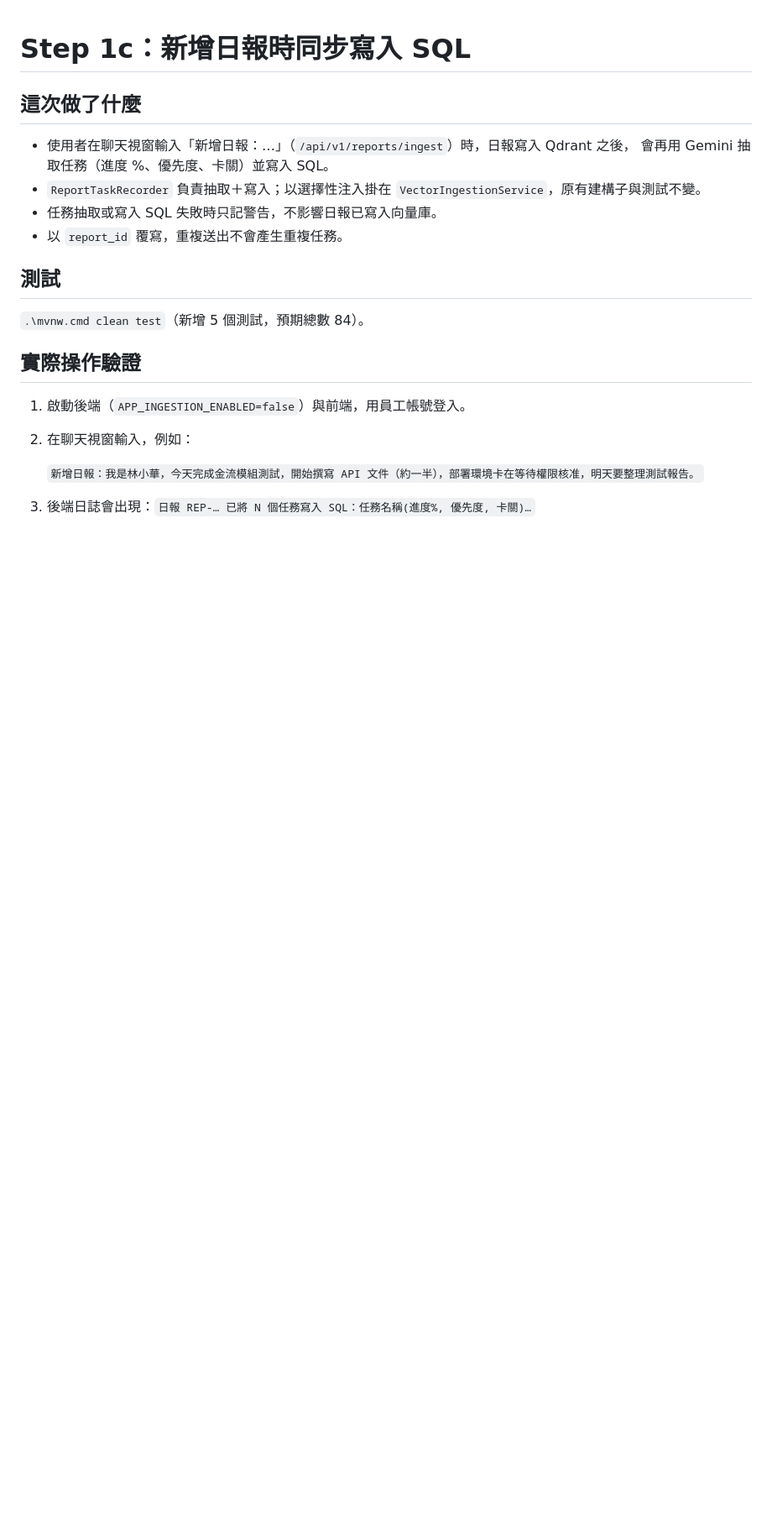
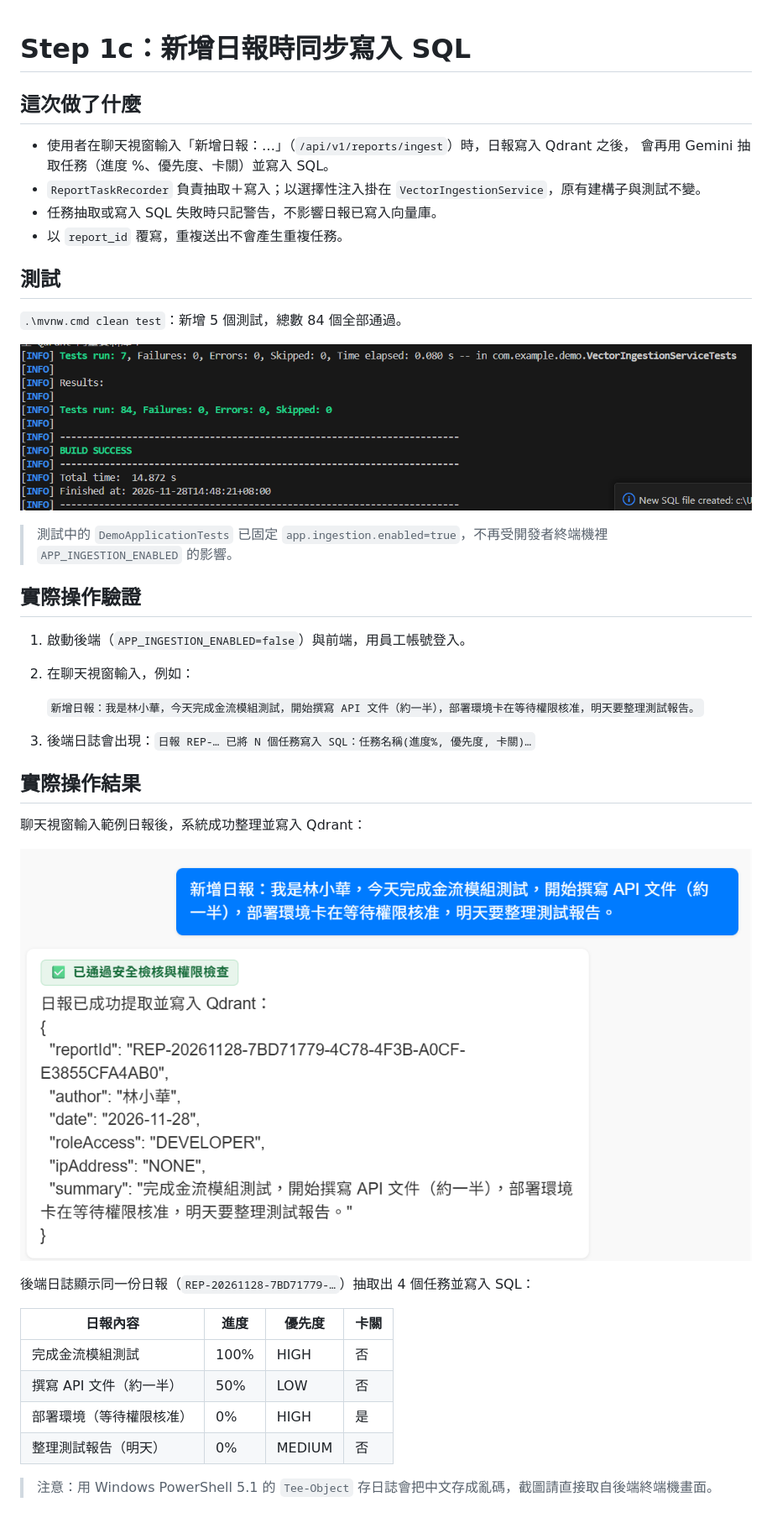
Before and after one commit to aajack1029-sketch/-AI-SDLC-AI-Chatbot, a Markdown page: docs/progress/step1c-runtime-ingest.md, the part around the change. Shown at 84% size. GitHub-like rendering; pictures changed too: docs/progress/img/step1c-chat-ingest.png (added), docs/progress/img/step1c-test-success.png (added); blank space fills up the shorter version.

Commit message:
Add Step 1c screenshots and results to progress notes
Co-Authored-By: Claude Sonnet 5.5 <noreply@anthropic.com>
Claude-Session: https://claude.ai/code/session_01YKy3HMt5WedrZNb7wKJWUs

```diff
--- a/docs/progress/step1c-runtime-ingest.md
+++ b/docs/progress/step1c-runtime-ingest.md
@@ -8,7 +8,11 @@
 - 以 `report_id` 覆寫，重複送出不會產生重複任務。
 
 ## 測試
-`.\mvnw.cmd clean test`（新增 5 個測試，預期總數 84）。
+`.\mvnw.cmd clean test`：新增 5 個測試，總數 84 個全部通過。
+
+![Step 1c 測試通過](img/step1c-test-success.png)
+
+> 測試中的 `DemoApplicationTests` 已固定 `app.ingestion.enabled=true`，不再受開發者終端機裡 `APP_INGESTION_ENABLED` 的影響。
 
 ## 實際操作驗證
 1. 啟動後端（`APP_INGESTION_ENABLED=false`）與前端，用員工帳號登入。
@@ -17,3 +21,19 @@
    `新增日報：我是林小華，今天完成金流模組測試，開始撰寫 API 文件（約一半），部署環境卡在等待權限核准，明天要整理測試報告。`
 
 3. 後端日誌會出現：`日報 REP-… 已將 N 個任務寫入 SQL：任務名稱(進度%, 優先度, 卡關)…`
+
+## 實際操作結果
+聊天視窗輸入範例日報後，系統成功整理並寫入 Qdrant：
+
+![聊天視窗新增日報](img/step1c-chat-ingest.png)
+
+後端日誌顯示同一份日報（`REP-20261128-7BD71779-…`）抽取出 4 個任務並寫入 SQL：
+
+| 日報內容 | 進度 | 優先度 | 卡關 |
+|---|---|---|---|
+| 完成金流模組測試 | 100% | HIGH | 否 |
+| 撰寫 API 文件（約一半） | 50% | LOW | 否 |
+| 部署環境（等待權限核准） | 0% | HIGH | 是 |
+| 整理測試報告（明天） | 0% | MEDIUM | 否 |
+
+> 注意：用 Windows PowerShell 5.1 的 `Tee-Object` 存日誌會把中文存成亂碼，截圖請直接取自後端終端機畫面。
```
